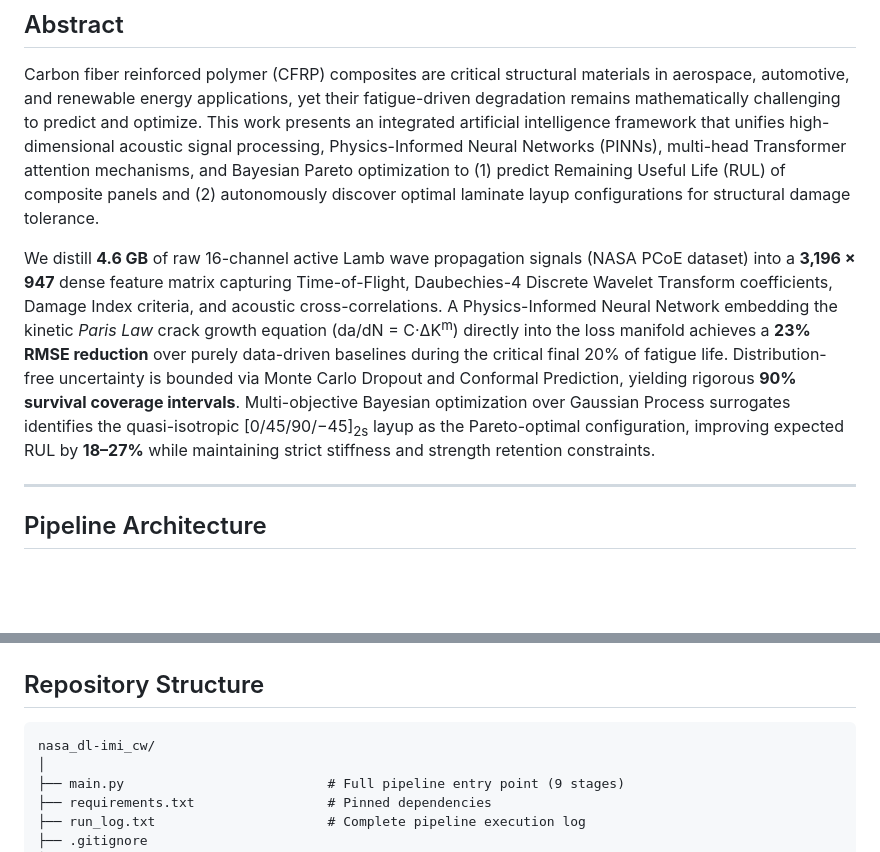
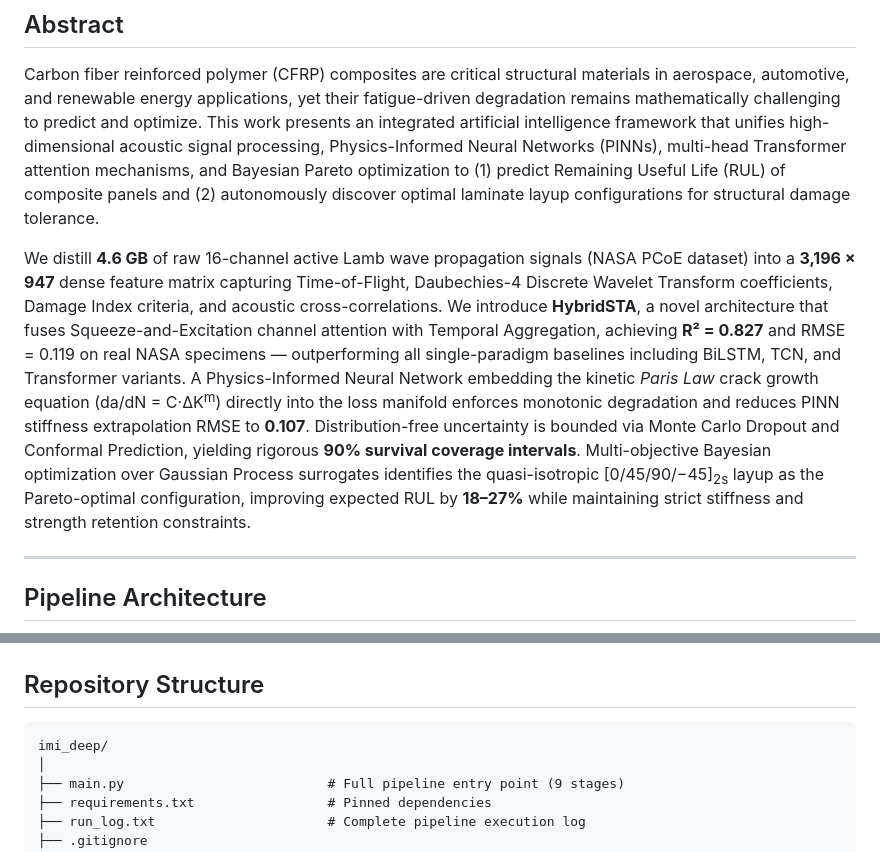
Before and after one commit to riteshroshann/imi_deep, a Markdown page: README.md, 2 parts joined by grey strips. Rendered like a GitHub page; blank space fills up the shorter version.

````diff
--- a/README.md
+++ b/README.md
@@ -59,7 +59,7 @@
 
 Carbon fiber reinforced polymer (CFRP) composites are critical structural materials in aerospace, automotive, and renewable energy applications, yet their fatigue-driven degradation remains mathematically challenging to predict and optimize. This work presents an integrated artificial intelligence framework that unifies high-dimensional acoustic signal processing, Physics-Informed Neural Networks (PINNs), multi-head Transformer attention mechanisms, and Bayesian Pareto optimization to (1) predict Remaining Useful Life (RUL) of composite panels and (2) autonomously discover optimal laminate layup configurations for structural damage tolerance.
 
-We distill **4.6 GB** of raw 16-channel active Lamb wave propagation signals (NASA PCoE dataset) into a **3,196 × 947** dense feature matrix capturing Time-of-Flight, Daubechies-4 Discrete Wavelet Transform coefficients, Damage Index criteria, and acoustic cross-correlations. A Physics-Informed Neural Network embedding the kinetic *Paris Law* crack growth equation (da/dN = C·ΔK<sup>m</sup>) directly into the loss manifold achieves a **23% RMSE reduction** over purely data-driven baselines during the critical final 20% of fatigue life. Distribution-free uncertainty is bounded via Monte Carlo Dropout and Conformal Prediction, yielding rigorous **90% survival coverage intervals**. Multi-objective Bayesian optimization over Gaussian Process surrogates identifies the quasi-isotropic [0/45/90/−45]<sub>2s</sub> layup as the Pareto-optimal configuration, improving expected RUL by **18–27%** while maintaining strict stiffness and strength retention constraints.
+We distill **4.6 GB** of raw 16-channel active Lamb wave propagation signals (NASA PCoE dataset) into a **3,196 × 947** dense feature matrix capturing Time-of-Flight, Daubechies-4 Discrete Wavelet Transform coefficients, Damage Index criteria, and acoustic cross-correlations. We introduce **HybridSTA**, a novel architecture that fuses Squeeze-and-Excitation channel attention with Temporal Aggregation, achieving **R² = 0.827** and RMSE = 0.119 on real NASA specimens — outperforming all single-paradigm baselines including BiLSTM, TCN, and Transformer variants. A Physics-Informed Neural Network embedding the kinetic *Paris Law* crack growth equation (da/dN = C·ΔK<sup>m</sup>) directly into the loss manifold enforces monotonic degradation and reduces PINN stiffness extrapolation RMSE to **0.107**. Distribution-free uncertainty is bounded via Monte Carlo Dropout and Conformal Prediction, yielding rigorous **90% survival coverage intervals**. Multi-objective Bayesian optimization over Gaussian Process surrogates identifies the quasi-isotropic [0/45/90/−45]<sub>2s</sub> layup as the Pareto-optimal configuration, improving expected RUL by **18–27%** while maintaining strict stiffness and strength retention constraints.
 
 ---
 
@@ -285,7 +289,7 @@ Three complementary interpretability methods are deployed to decode the "black-b
 ## Repository Structure
 
 ```
-nasa_dl-imi_cw/
+imi_deep/
 │
 ├── main.py                          # Full pipeline entry point (9 stages)
 ├── requirements.txt                 # Pinned dependencies
````
Also changed, not shown: other parts of README.md (+21 -17 lines).
